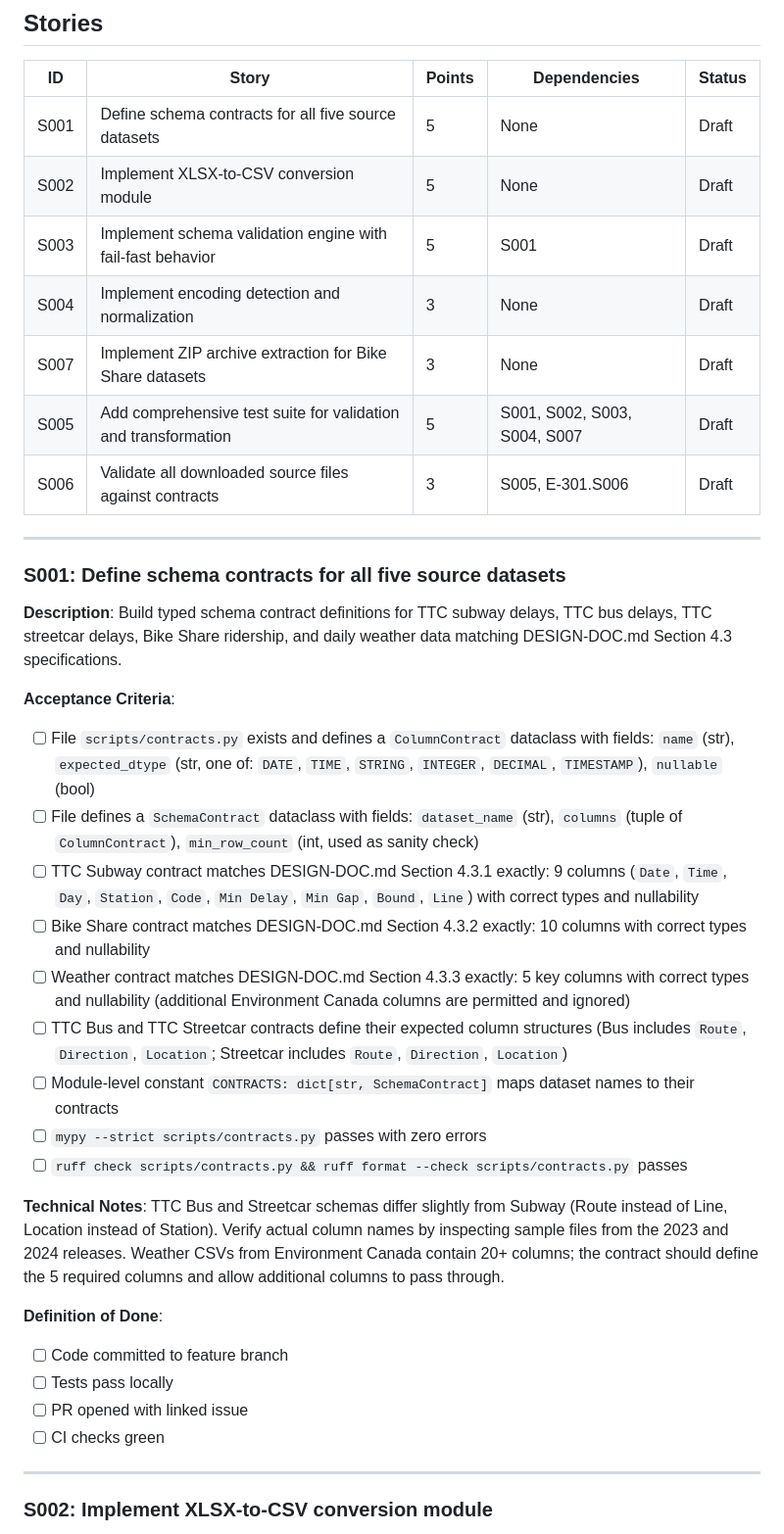
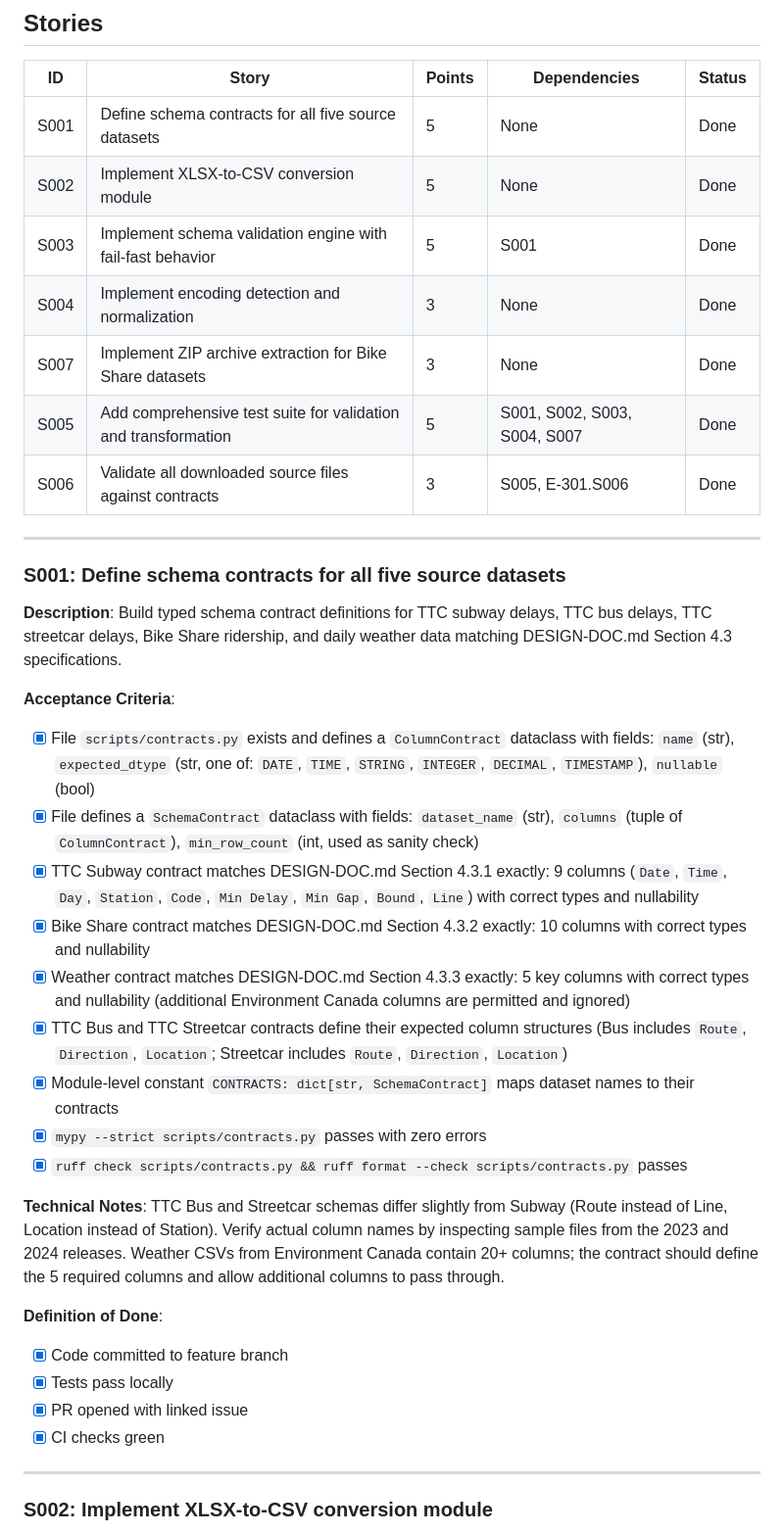
Before and after one commit to dinesh-git17/toronto-mobility-analytics, a Markdown page: docs/PH-03/schema_validation_E-302.md, the part around one of its changes. Shown at 98% size. GitHub-like rendering.

```diff
--- a/docs/PH-03/schema_validation_E-302.md
+++ b/docs/PH-03/schema_validation_E-302.md
@@ -76,13 +76,13 @@ Raw source files acquired by E-301 arrive in heterogeneous formats (XLSX for TTC
 
 | ID   | Story                                                          | Points | Dependencies                 | Status |
 | ---- | -------------------------------------------------------------- | ------ | ---------------------------- | ------ |
-| S001 | Define schema contracts for all five source datasets           | 5      | None                         | Draft  |
-| S002 | Implement XLSX-to-CSV conversion module                        | 5      | None                         | Draft  |
-| S003 | Implement schema validation engine with fail-fast behavior     | 5      | S001                         | Draft  |
-| S004 | Implement encoding detection and normalization                 | 3      | None                         | Draft  |
-| S007 | Implement ZIP archive extraction for Bike Share datasets       | 3      | None                         | Draft  |
-| S005 | Add comprehensive test suite for validation and transformation | 5      | S001, S002, S003, S004, S007 | Draft  |
-| S006 | Validate all downloaded source files against contracts         | 3      | S005, E-301.S006             | Draft  |
+| S001 | Define schema contracts for all five source datasets           | 5      | None                         | Done   |
+| S002 | Implement XLSX-to-CSV conversion module                        | 5      | None                         | Done   |
+| S003 | Implement schema validation engine with fail-fast behavior     | 5      | S001                         | Done   |
+| S004 | Implement encoding detection and normalization                 | 3      | None                         | Done   |
+| S007 | Implement ZIP archive extraction for Bike Share datasets       | 3      | None                         | Done   |
+| S005 | Add comprehensive test suite for validation and transformation | 5      | S001, S002, S003, S004, S007 | Done   |
+| S006 | Validate all downloaded source files against contracts         | 3      | S005, E-301.S006             | Done   |
 
 ---
 
@@ -92,24 +92,24 @@ Raw source files acquired by E-301 arrive in heterogeneous formats (XLSX for TTC
 
 **Acceptance Criteria**:
 
-- [ ] File `scripts/contracts.py` exists and defines a `ColumnContract` dataclass with fields: `name` (str), `expected_dtype` (str, one of: `DATE`, `TIME`, `STRING`, `INTEGER`, `DECIMAL`, `TIMESTAMP`), `nullable` (bool)
-- [ ] File defines a `SchemaContract` dataclass with fields: `dataset_name` (str), `columns` (tuple of `ColumnContract`), `min_row_count` (int, used as sanity check)
-- [ ] TTC Subway contract matches DESIGN-DOC.md Section 4.3.1 exactly: 9 columns (`Date`, `Time`, `Day`, `Station`, `Code`, `Min Delay`, `Min Gap`, `Bound`, `Line`) with correct types and nullability
-- [ ] Bike Share contract matches DESIGN-DOC.md Section 4.3.2 exactly: 10 columns with correct types and nullability
-- [ ] Weather contract matches DESIGN-DOC.md Section 4.3.3 exactly: 5 key columns with correct types and nullability (additional Environment Canada columns are permitted and ignored)
-- [ ] TTC Bus and TTC Streetcar contracts define their expected column structures (Bus includes `Route`, `Direction`, `Location`; Streetcar includes `Route`, `Direction`, `Location`)
-- [ ] Module-level constant `CONTRACTS: dict[str, SchemaContract]` maps dataset names to their contracts
-- [ ] `mypy --strict scripts/contracts.py` passes with zero errors
-- [ ] `ruff check scripts/contracts.py && ruff format --check scripts/contracts.py` passes
+- [x] File `scripts/contracts.py` exists and defines a `ColumnContract` dataclass with fields: `name` (str), `expected_dtype` (str, one of: `DATE`, `TIME`, `STRING`, `INTEGER`, `DECIMAL`, `TIMESTAMP`), `nullable` (bool)
+- [x] File defines a `SchemaContract` dataclass with fields: `dataset_name` (str), `columns` (tuple of `ColumnContract`), `min_row_count` (int, used as sanity check)
+- [x] TTC Subway contract matches DESIGN-DOC.md Section 4.3.1 exactly: 9 columns (`Date`, `Time`, `Day`, `Station`, `Code`, `Min Delay`, `Min Gap`, `Bound`, `Line`) with correct types and nullability
+- [x] Bike Share contract matches DESIGN-DOC.md Section 4.3.2 exactly: 10 columns with correct types and nullability
+- [x] Weather contract matches DESIGN-DOC.md Section 4.3.3 exactly: 5 key columns with correct types and nullability (additional Environment Canada columns are permitted and ignored)
+- [x] TTC Bus and TTC Streetcar contracts define their expected column structures (Bus includes `Route`, `Direction`, `Location`; Streetcar includes `Route`, `Direction`, `Location`)
+- [x] Module-level constant `CONTRACTS: dict[str, SchemaContract]` maps dataset names to their contracts
+- [x] `mypy --strict scripts/contracts.py` passes with zero errors
+- [x] `ruff check scripts/contracts.py && ruff format --check scripts/contracts.py` passes
 
 **Technical Notes**: TTC Bus and Streetcar schemas differ slightly from Subway (Route instead of Line, Location instead of Station). Verify actual column names by inspecting sample files from the 2023 and 2024 releases. Weather CSVs from Environment Canada contain 20+ columns; the contract should define the 5 required columns and allow additional columns to pass through.
 
 **Definition of Done**:
 
-- [ ] Code committed to feature branch
-- [ ] Tests pass locally
-- [ ] PR opened with linked issue
-- [ ] CI checks green
+- [x] Code committed to feature branch
+- [x] Tests pass locally
+- [x] PR opened with linked issue
+- [x] CI checks green
 
 ---
 
```
Also changed, not shown: other parts of docs/PH-03/schema_validation_E-302.md (+85 -85 lines), docs/PH-03/snowflake_loading_E-303.md (+109 -109 lines), docs/PHASES.md (+1 -1 lines).
